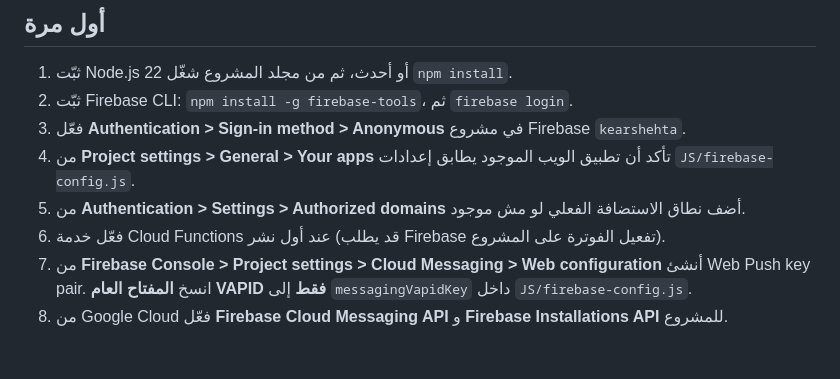
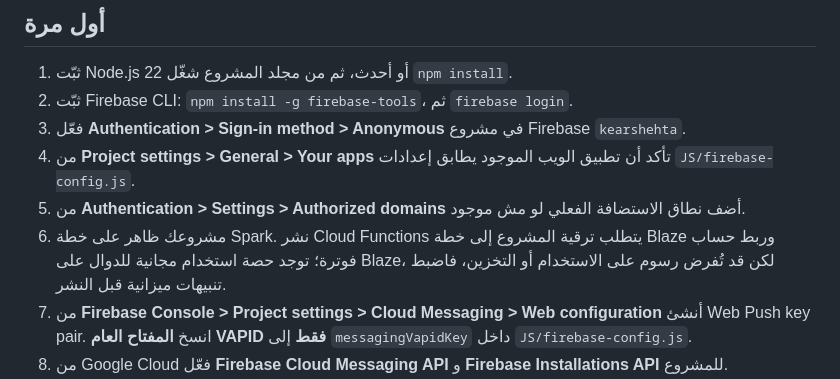
Before and after one commit to waleeed-amr/dawret-ramadan, a Markdown page: SETUP-FCM-CAPACITOR.md, the part around the change. Rendered like a GitHub page; blank space fills up the shorter version.

Commit message:
Clarify Firebase billing plan requirement

```diff
--- a/SETUP-FCM-CAPACITOR.md
+++ b/SETUP-FCM-CAPACITOR.md
@@ -7,7 +7,7 @@
 3. فعّل **Authentication > Sign-in method > Anonymous** في مشروع Firebase `kearshehta`.
 4. من **Project settings > General > Your apps** تأكد أن تطبيق الويب الموجود يطابق إعدادات `JS/firebase-config.js`.
 5. من **Authentication > Settings > Authorized domains** أضف نطاق الاستضافة الفعلي لو مش موجود.
-6. فعّل خدمة Cloud Functions عند أول نشر (قد يطلب Firebase تفعيل الفوترة على المشروع).
+6. مشروعك ظاهر على خطة Spark. نشر Cloud Functions يتطلب ترقية المشروع إلى خطة Blaze وربط حساب فوترة؛ توجد حصة استخدام مجانية للدوال على Blaze، لكن قد تُفرض رسوم على الاستخدام أو التخزين، فاضبط تنبيهات ميزانية قبل النشر.
 7. من **Firebase Console > Project settings > Cloud Messaging > Web configuration** أنشئ Web Push key pair. انسخ **المفتاح العام VAPID فقط** إلى `messagingVapidKey` داخل `JS/firebase-config.js`.
 8. من Google Cloud فعّل **Firebase Cloud Messaging API** و **Firebase Installations API** للمشروع.
 9. اضبط كلمة مرور الإدارة كـ secret: `firebase functions:secrets:set ADMIN_PASSWORD`.
```
